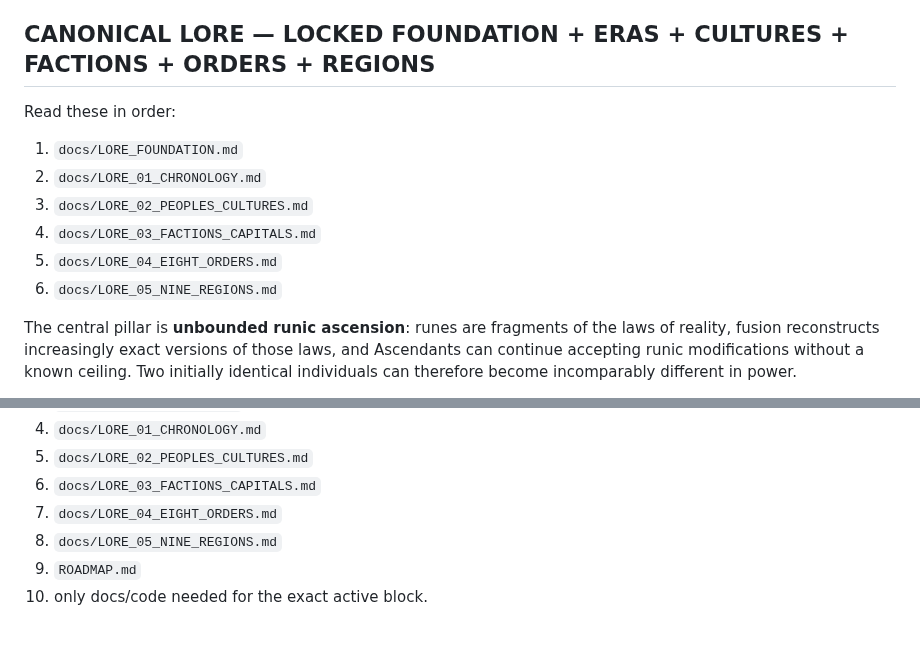
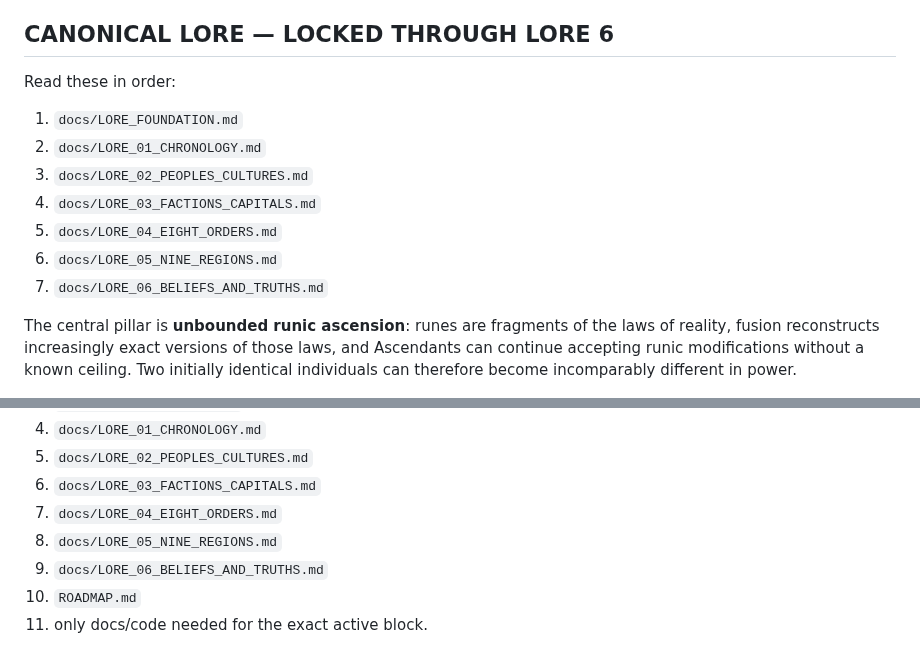
Before and after one commit to allandeman90-hash/orvalis, a Markdown page: CURRENT_CHECKPOINT.md, 2 parts joined by grey strips. Rendered like a GitHub page.

```diff
--- a/CURRENT_CHECKPOINT.md
+++ b/CURRENT_CHECKPOINT.md
@@ -12,7 +12,7 @@ Read `AGENT_RULES.md` before doing anything in a new chat/session. Its execution
 - Secondary implementation reference: `World0fWarcraft/OpenWow`.
 - Hordes.io is a rendering/world-density reference only, not an asset/code source.
 
-## CANONICAL LORE — LOCKED FOUNDATION + ERAS + CULTURES + FACTIONS + ORDERS + REGIONS
+## CANONICAL LORE — LOCKED THROUGH LORE 6
 Read these in order:
 1. `docs/LORE_FOUNDATION.md`
 2. `docs/LORE_01_CHRONOLOGY.md`
@@ -20,6 +20,7 @@ Read these in order:
 4. `docs/LORE_03_FACTIONS_CAPITALS.md`
 5. `docs/LORE_04_EIGHT_ORDERS.md`
 6. `docs/LORE_05_NINE_REGIONS.md`
+7. `docs/LORE_06_BELIEFS_AND_TRUTHS.md`
 
 The central pillar is **unbounded runic ascension**: runes are fragments of the laws of reality, fusion reconstructs increasingly exact versions of those laws, and Ascendants can continue accepting runic modifications without a known ceiling. Two initially identical individuals can therefore become incomparably different in power.
 
@@ -148,5 +167,6 @@ Read order:
 6. `docs/LORE_03_FACTIONS_CAPITALS.md`
 7. `docs/LORE_04_EIGHT_ORDERS.md`
 8. `docs/LORE_05_NINE_REGIONS.md`
-9. `ROADMAP.md`
-10. only docs/code needed for the exact active block.
+9. `docs/LORE_06_BELIEFS_AND_TRUTHS.md`
+10. `ROADMAP.md`
+11. only docs/code needed for the exact active block.
```
Also changed, not shown: other parts of CURRENT_CHECKPOINT.md (+34 -16 lines).
